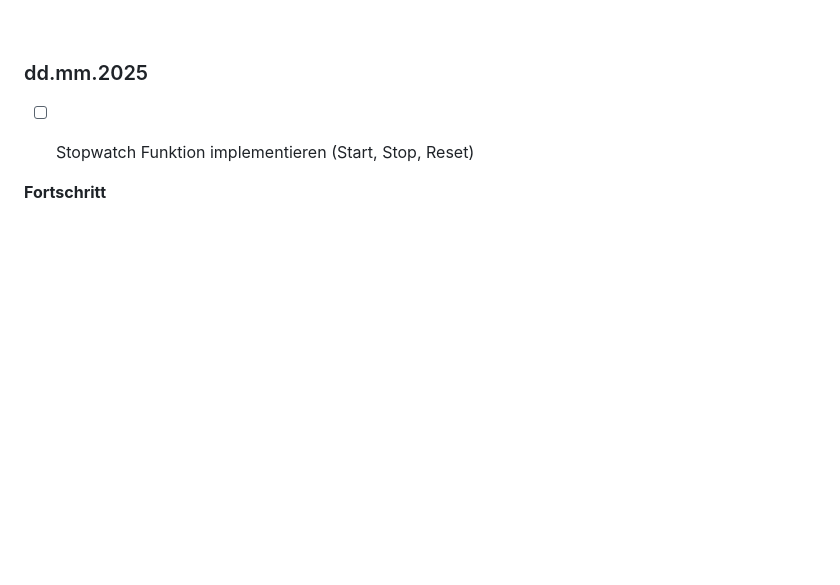
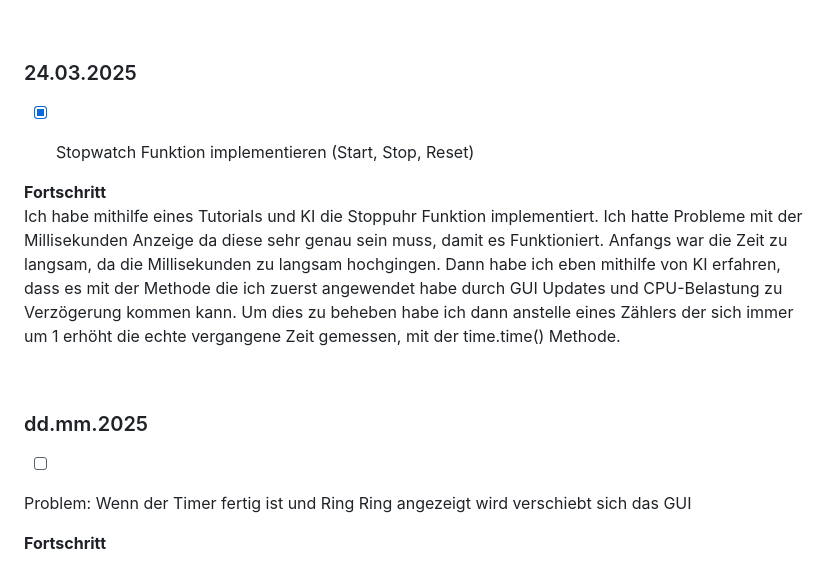
Before and after one commit to Fynn8962/Python-Alarm-Clock, a Markdown page: README.md, the part around the change. Rendered like a GitHub page; blank space fills up the shorter version.

```diff
--- a/README.md
+++ b/README.md
@@ -69,9 +69,20 @@ Zunächst habe ich die Timer-Funktion implementiert, dabei aber anfangs eine ung
 
  &nbsp;
 
-### dd.mm.2025
-- [ ] Stopwatch Funktion implementieren (Start, Stop, Reset)
+### 24.03.2025
+- [x] Stopwatch Funktion implementieren (Start, Stop, Reset)
 
 
 
 **Fortschritt**
+Ich habe mithilfe eines Tutorials und KI die Stoppuhr Funktion implementiert. Ich hatte Probleme mit der Millisekunden Anzeige da diese sehr genau sein muss, damit es Funktioniert. Anfangs war die Zeit zu langsam, da die Millisekunden zu langsam hochgingen. Dann habe ich eben mithilfe von KI erfahren, dass es mit der Methode die ich zuerst angewendet habe durch GUI Updates und CPU-Belastung zu Verzögerung kommen kann. Um dies zu beheben habe ich dann anstelle eines Zählers der sich immer um 1 erhöht die echte vergangene Zeit gemessen, mit der time.time() Methode.
+
+
+ &nbsp;
+
+### dd.mm.2025
+- [ ]
+
+ Problem: Wenn der Timer fertig ist und Ring Ring angezeigt wird verschiebt sich das GUI
+
+**Fortschritt**
```
